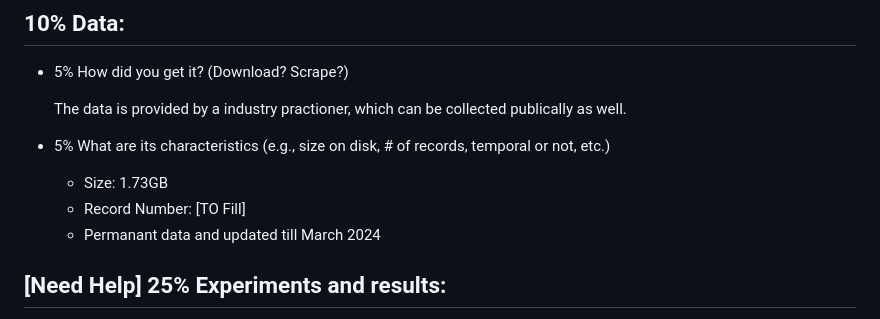
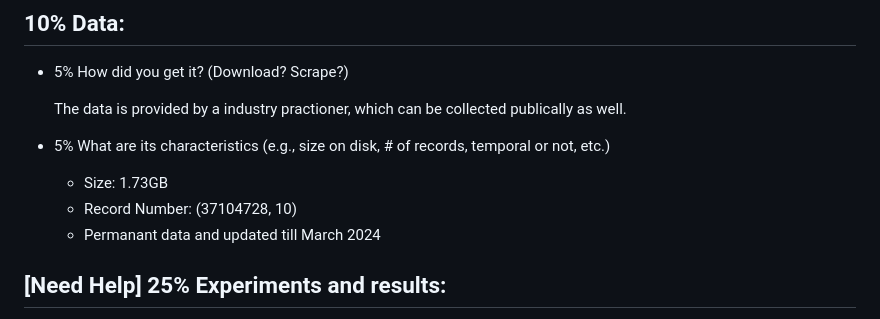
Before and after one commit to cleoisme/GT-CSE6242-DVA-Project, a Markdown page: poster/posterText.md, the part around the change. Rendered like a GitHub page.

```diff
--- a/poster/posterText.md
+++ b/poster/posterText.md
@@ -46,7 +46,7 @@ SPONGE and Beyond: Signed Weighted Graph Stock Clustering for Dynamic Market For
 
 - 5% What are its characteristics (e.g., size on disk, # of records, temporal or not, etc.)
   - Size: 1.73GB
-  - Record Number: [TO Fill]
+  - Record Number: (37104728, 10)
   - Permanant data and updated till March 2024
 
 ## [Need Help] 25% Experiments and results:
```
